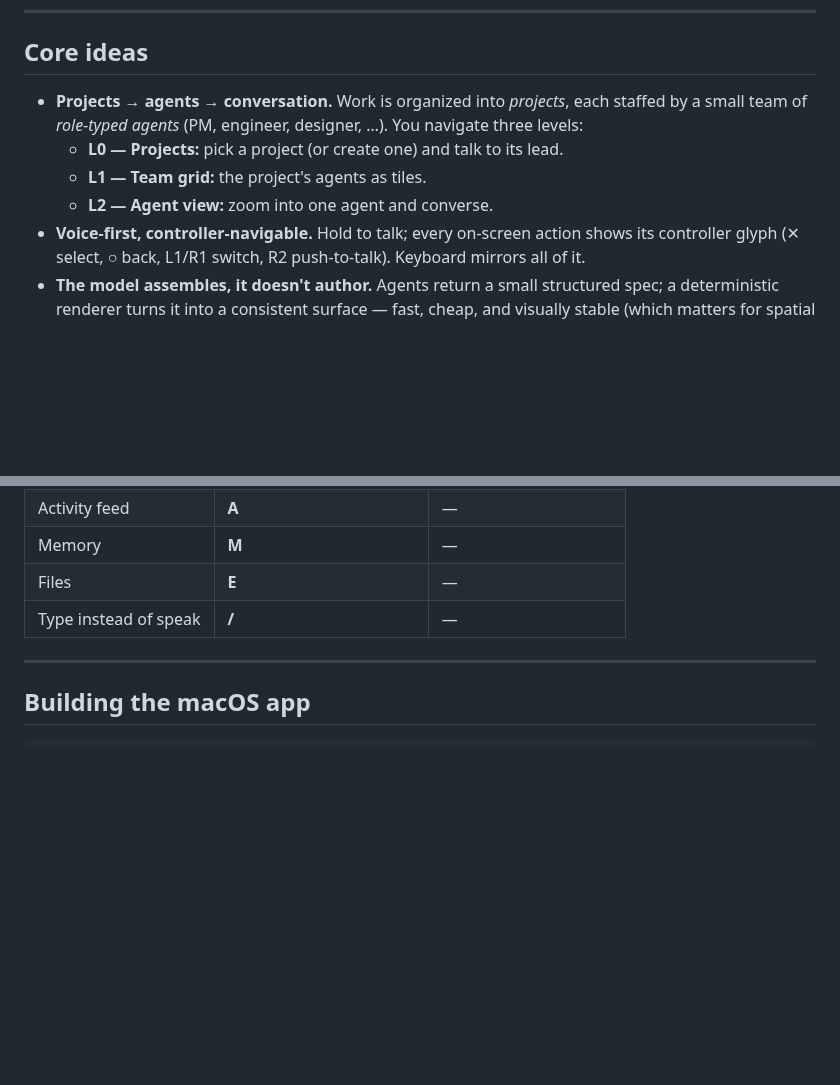
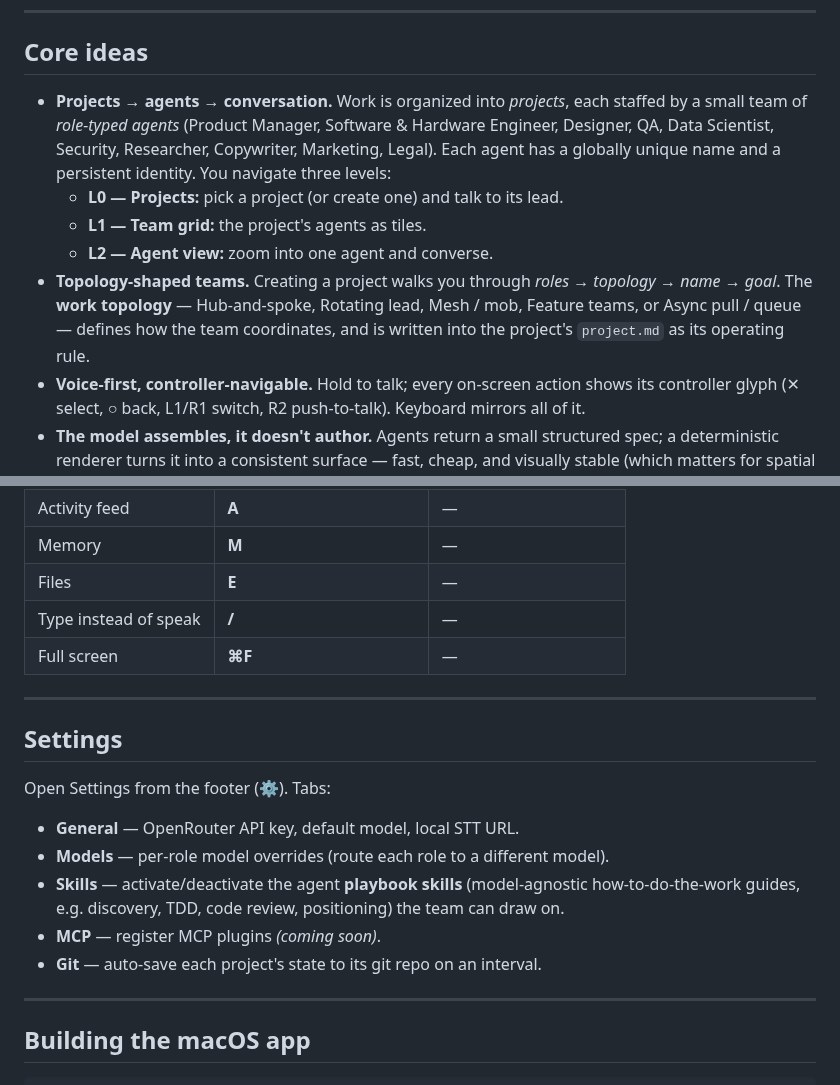
Before and after one commit to machinarii/bridge, a Markdown page: README.md, 2 parts joined by grey strips. Drawn GitHub-style; blank space fills up the shorter version.

Commit message:
docs(readme): refresh — topologies, role catalog, Settings tabs (incl. Skills), full screen
Co-Authored-By: Claude Opus 4.8 (1M context) <noreply@anthropic.com>

```diff
--- a/README.md
+++ b/README.md
@@ -8,10 +8,11 @@ It runs as a macOS desktop app (Electron) and is designed so that voice + a sing
 
 ## Core ideas
 
-- **Projects → agents → conversation.** Work is organized into *projects*, each staffed by a small team of *role-typed agents* (PM, engineer, designer, …). You navigate three levels:
+- **Projects → agents → conversation.** Work is organized into *projects*, each staffed by a small team of *role-typed agents* (Product Manager, Software & Hardware Engineer, Designer, QA, Data Scientist, Security, Researcher, Copywriter, Marketing, Legal). Each agent has a globally unique name and a persistent identity. You navigate three levels:
   - **L0 — Projects:** pick a project (or create one) and talk to its lead.
   - **L1 — Team grid:** the project's agents as tiles.
   - **L2 — Agent view:** zoom into one agent and converse.
+- **Topology-shaped teams.** Creating a project walks you through *roles → topology → name → goal*. The **work topology** — Hub-and-spoke, Rotating lead, Mesh / mob, Feature teams, or Async pull / queue — defines how the team coordinates, and is written into the project's `project.md` as its operating rule.
 - **Voice-first, controller-navigable.** Hold to talk; every on-screen action shows its controller glyph (✕ select, ○ back, L1/R1 switch, R2 push-to-talk). Keyboard mirrors all of it.
 - **The model assembles, it doesn't author.** Agents return a small structured spec; a deterministic renderer turns it into a consistent surface — fast, cheap, and visually stable (which matters for spatial memory and accessibility).
 - **Spoken results.** Answers and confirmations are read aloud via text-to-speech.
@@ -100,6 +101,21 @@ Set `LOCAL_STT_URL=http://127.0.0.1:8123/transcribe` (Settings → General) to r
 | Memory | **M** | — |
 | Files | **E** | — |
 | Type instead of speak | **/** | — |
+| Full screen | **⌘F** | — |
+
+---
+
+## Settings
+
+Open Settings from the footer (⚙). Tabs:
+
+- **General** — OpenRouter API key, default model, local STT URL.
+- **Models** — per-role model overrides (route each role to a different model).
+- **Skills** — activate/deactivate the agent **playbook skills** (model-agnostic
+  how-to-do-the-work guides, e.g. discovery, TDD, code review, positioning) the
+  team can draw on.
+- **MCP** — register MCP plugins *(coming soon)*.
+- **Git** — auto-save each project's state to its git repo on an interval.
 
 ---
 
```
